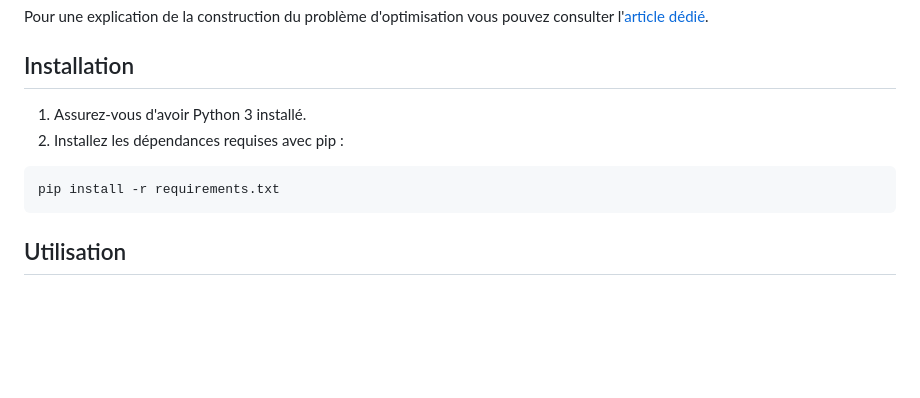
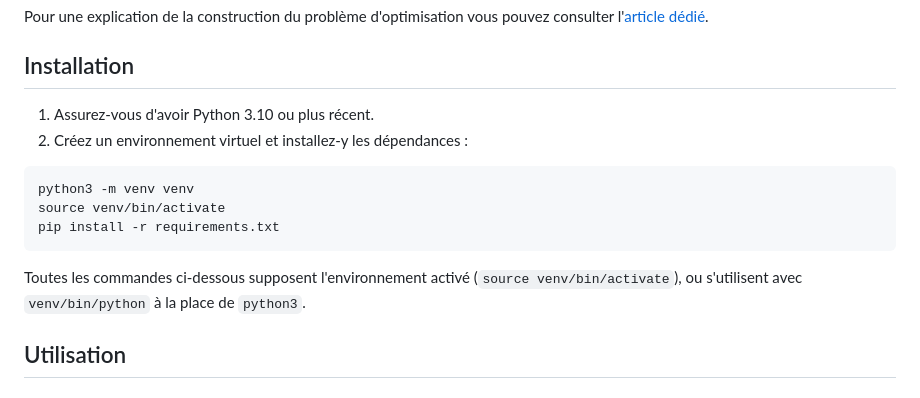
Before and after one commit to camillegit/dofus_optimizer, a Markdown page: README.md, the part around the change. Rendered like a GitHub page; blank space fills up the shorter version.

Commit message:
README : installation dans un environnement virtuel

````diff
--- a/README.md
+++ b/README.md
@@ -6,12 +6,16 @@ Pour une explication de la construction du problème d'optimisation vous pouvez
 
 ## Installation
 
-1. Assurez-vous d'avoir Python 3 installé.
-2. Installez les dépendances requises avec pip :
+1. Assurez-vous d'avoir Python 3.10 ou plus récent.
+2. Créez un environnement virtuel et installez-y les dépendances :
 
 ```bash
+python3 -m venv venv
+source venv/bin/activate
 pip install -r requirements.txt
 ```
+
+Toutes les commandes ci-dessous supposent l'environnement activé (`source venv/bin/activate`), ou s'utilisent avec `venv/bin/python` à la place de `python3`.
 
 ## Utilisation
 
````
